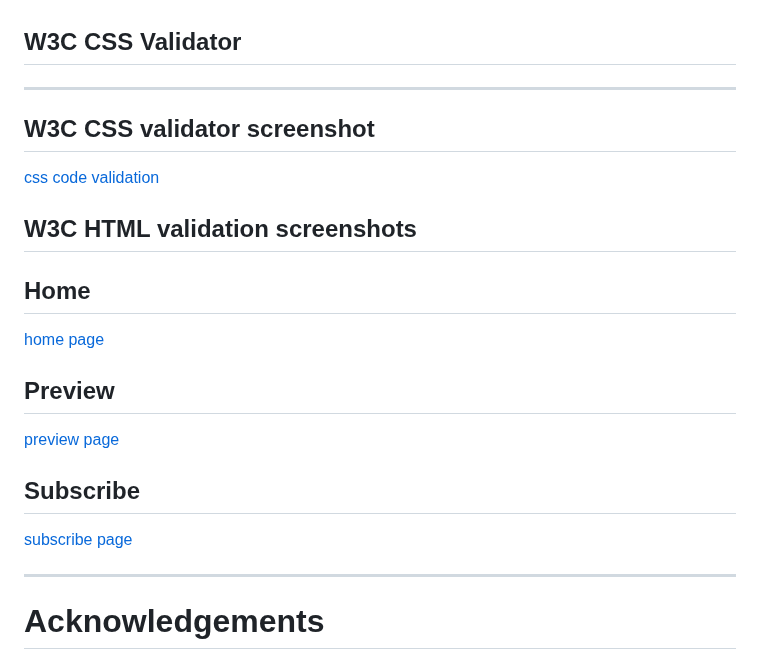
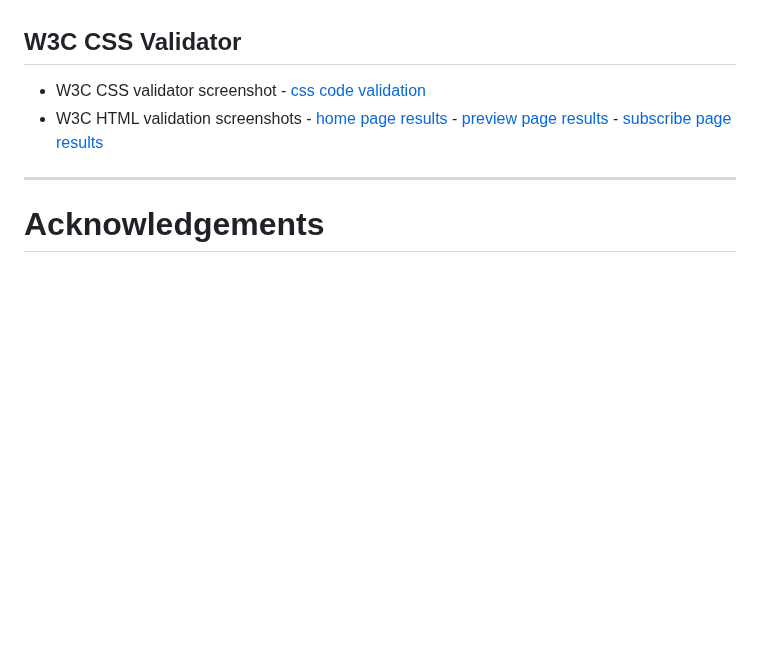
Before and after one commit to Aansteydev/Milestone-Project-1-oni-neko-gamer, a Markdown page: README.md, the part around the change. Drawn GitHub-style; blank space fills up the shorter version.

```diff
--- a/README.md
+++ b/README.md
@@ -178,17 +178,12 @@ The use of CAPTCHA protection will be implemented in the future to prevent bot a
   - Nest Hub Max
   I have also used the W3C Validator service to check the validity of the code,
 ## __W3C CSS Validator__
----
-## __W3C CSS validator screenshot__
-[css code validation](assets/images/CSS-validator.png)
-## __W3C HTML validation screenshots__
-## __Home__
-[home page](assets/images/homepage-w3c.png)
-## __Preview__
-[preview page](assets/images/preview-w3c.png)
-## __Subscribe__
-[subscribe page](assets/images/subscribe-w3c.png)
-
+- W3C CSS validator screenshot
+      - [css code validation](assets/images/CSS-validator.png)
+- W3C HTML validation screenshots
+      - [home page results](assets/images/homepage-w3c.png)
+      - [preview page results](assets/images/preview-w3c.png)
+      - [subscribe page results](assets/images/subscribe-w3c.png)
 ---
 # __Acknowledgements__
 - I would like to thank my Mentor Benjamin Kavanagh who has encouraged me throughout this project whilst providing incredibly helpful feedback and has always tried his best to ensure that I am working to my full potential, his experience in the field has been priceless.
```
